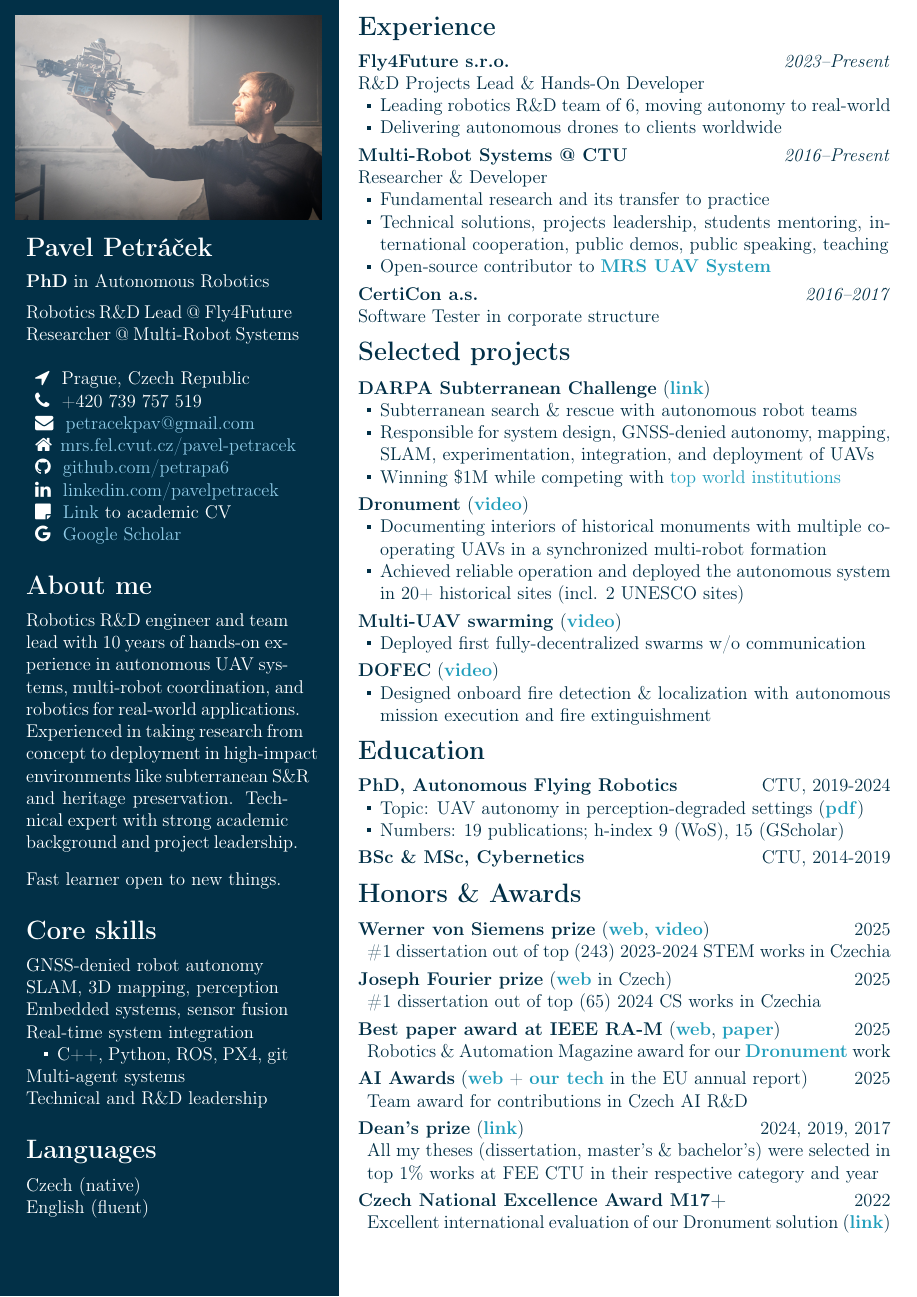
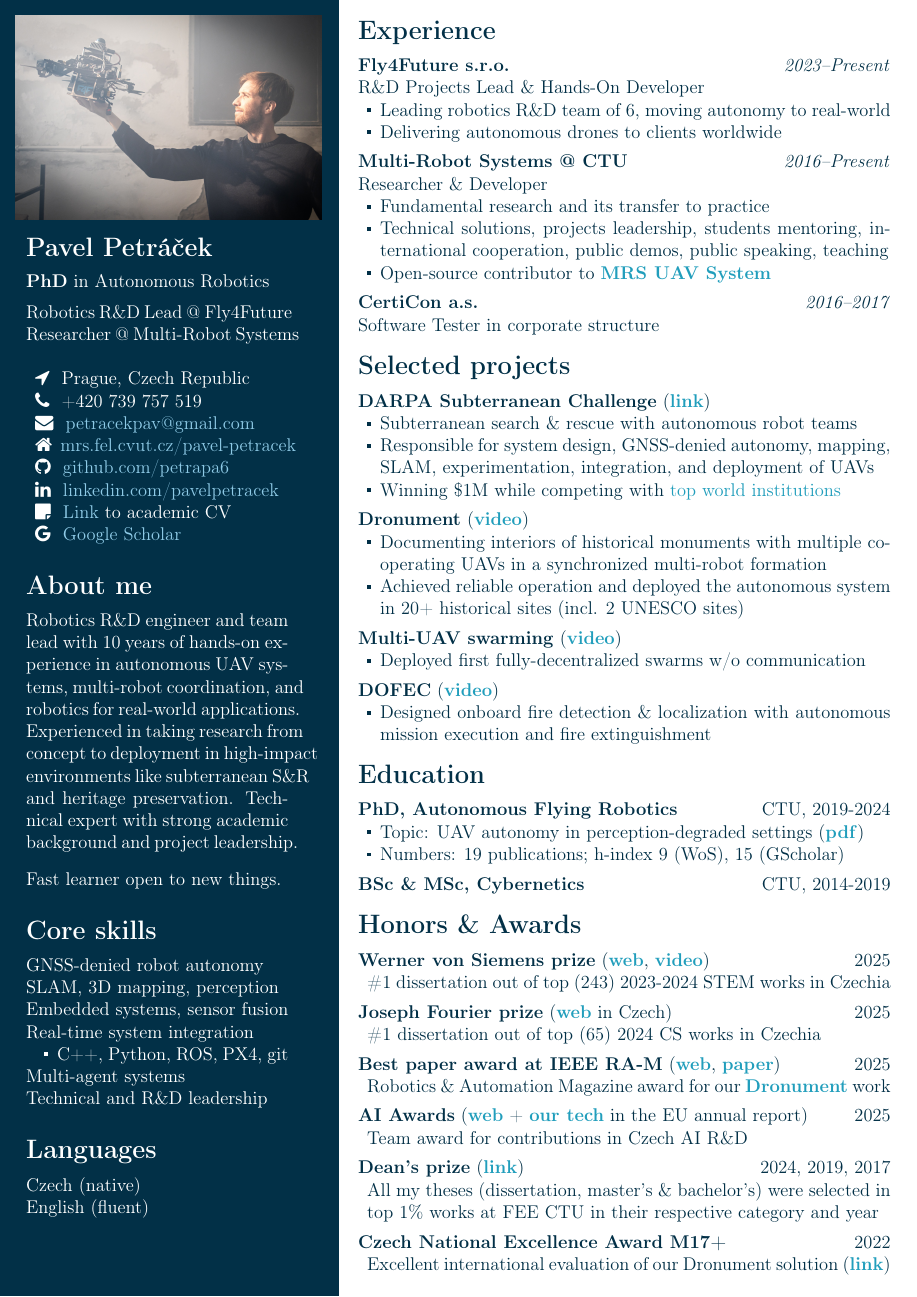
Before and after one commit to petrapa6/cv, a LaTeX document (industrial/main.tex): the whole page. Compiled offline with pdfLaTeX.

Commit message:
increase text spacing

```diff
--- a/industrial/main.tex
+++ b/industrial/main.tex
@@ -32,8 +32,8 @@
 \newcommand{\bluesquare}{\raisebox{0.5ex}{\textcolor{primary}{\rule{0.5ex}{0.5ex}}}}
 \newcommand{\whitesquare}{\raisebox{0.5ex}{\textcolor{white}{\rule{0.5ex}{0.5ex}}}}
 
-\newcommand{\parskipheader}{-0.1cm}
-\newcommand{\parskipsmall}{0.12cm}
+\newcommand{\parskipheader}{-0.00cm}
+\newcommand{\parskipsmall}{0.17cm}
 
 \pagestyle{empty}
 
@@ -118,7 +118,7 @@ English (fluent)
 % === RIGHT COLUMN ===
 \color{primary}
 
-\vspace{-0.6cm}
+\vspace{-0.5cm}
 \section*{Experience}
 
 \textbf{Fly4Future s.r.o.} \hfill \textit{2023–Present} \\
```
Also changed, not shown: academic_cv.pdf, cv.pdf.
